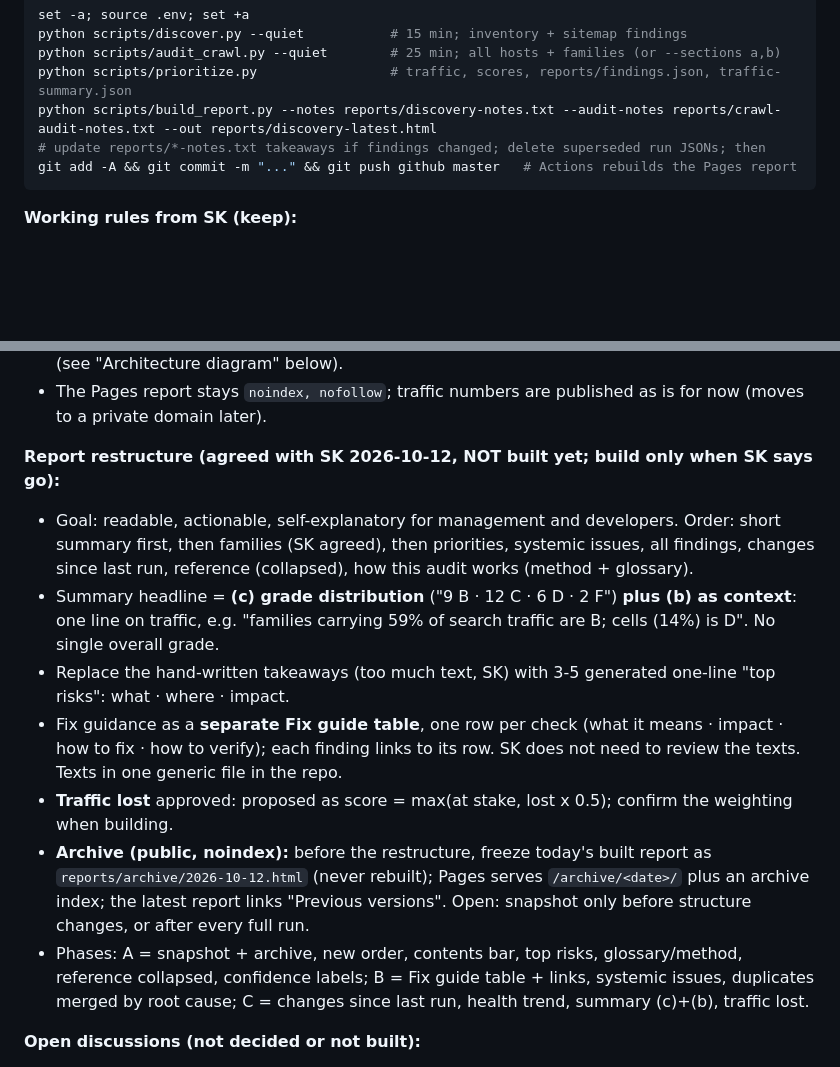
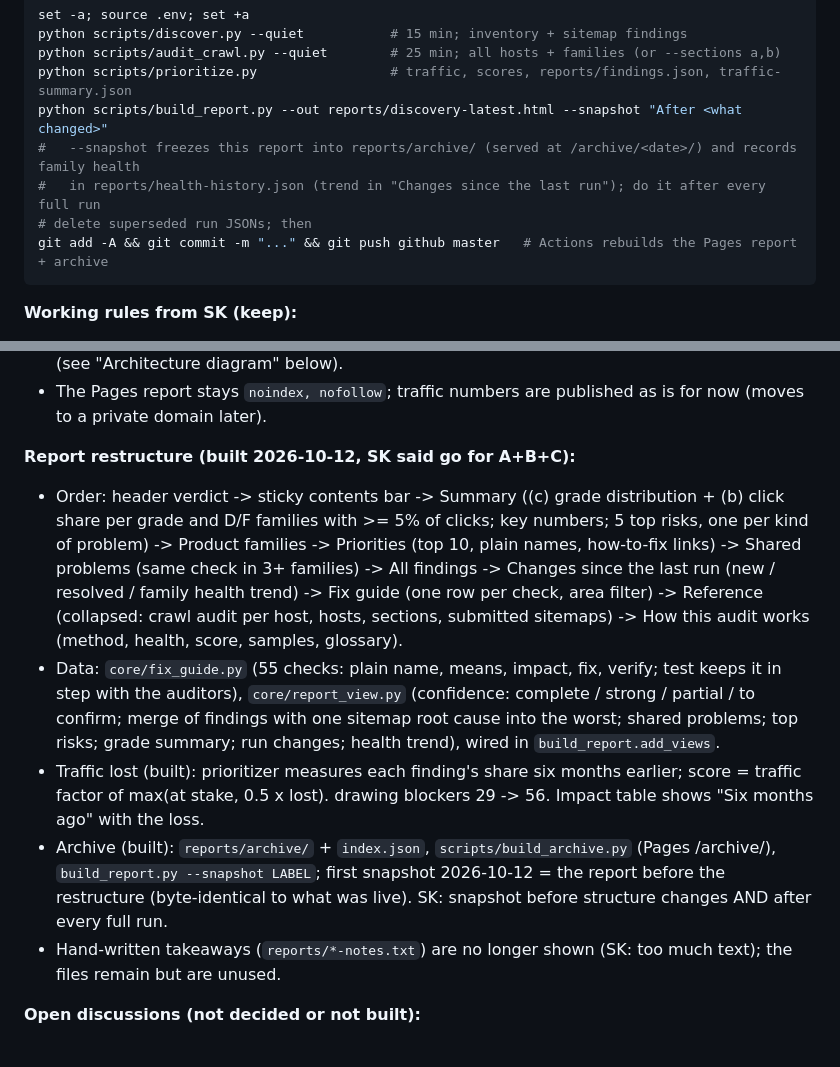
Before and after one commit to shoaibkhan-aspose/health-and-recovery, a Markdown page: CLAUDE.md, 2 parts joined by grey strips. GitHub-like rendering; blank space fills up the shorter version.

````diff
--- a/CLAUDE.md
+++ b/CLAUDE.md
@@ -25,9 +25,11 @@ set -a; source .env; set +a
 python scripts/discover.py --quiet           # 15 min; inventory + sitemap findings
 python scripts/audit_crawl.py --quiet        # 25 min; all hosts + families (or --sections a,b)
 python scripts/prioritize.py                 # traffic, scores, reports/findings.json, traffic-summary.json
-python scripts/build_report.py --notes reports/discovery-notes.txt --audit-notes reports/crawl-audit-notes.txt --out reports/discovery-latest.html
-# update reports/*-notes.txt takeaways if findings changed; delete superseded run JSONs; then
-git add -A && git commit -m "..." && git push github master   # Actions rebuilds the Pages report
+python scripts/build_report.py --out reports/discovery-latest.html --snapshot "After <what changed>"
+#   --snapshot freezes this report into reports/archive/ (served at /archive/<date>/) and records family health
+#   in reports/health-history.json (trend in "Changes since the last run"); do it after every full run
+# delete superseded run JSONs; then
+git add -A && git commit -m "..." && git push github master   # Actions rebuilds the Pages report + archive
 ```
 
 **Working rules from SK (keep):**
@@ -38,14 +40,12 @@ git add -A && git commit -m "..." && git push github master   # Actions rebuilds
 - Keep the architecture diagram in its current shape; update it when the architecture changes (see "Architecture diagram" below).
 - The Pages report stays `noindex, nofollow`; traffic numbers are published as is for now (moves to a private domain later).
 
-**Report restructure (agreed with SK 2026-10-12, NOT built yet; build only when SK says go):**
-- Goal: readable, actionable, self-explanatory for management and developers. Order: short summary first, then families (SK agreed), then priorities, systemic issues, all findings, changes since last run, reference (collapsed), how this audit works (method + glossary).
-- Summary headline = **(c) grade distribution** ("9 B · 12 C · 6 D · 2 F") **plus (b) as context**: one line on traffic, e.g. "families carrying 59% of search traffic are B; cells (14%) is D". No single overall grade.
-- Replace the hand-written takeaways (too much text, SK) with 3-5 generated one-line "top risks": what · where · impact.
-- Fix guidance as a **separate Fix guide table**, one row per check (what it means · impact · how to fix · how to verify); each finding links to its row. SK does not need to review the texts. Texts in one generic file in the repo.
-- **Traffic lost** approved: proposed as score = max(at stake, lost x 0.5); confirm the weighting when building.
-- **Archive (public, noindex):** before the restructure, freeze today's built report as `reports/archive/2026-10-12.html` (never rebuilt); Pages serves `/archive/<date>/` plus an archive index; the latest report links "Previous versions". Open: snapshot only before structure changes, or after every full run.
-- Phases: A = snapshot + archive, new order, contents bar, top risks, glossary/method, reference collapsed, confidence labels; B = Fix guide table + links, systemic issues, duplicates merged by root cause; C = changes since last run, health trend, summary (c)+(b), traffic lost.
+**Report restructure (built 2026-10-12, SK said go for A+B+C):**
+- Order: header verdict -> sticky contents bar -> Summary ((c) grade distribution + (b) click share per grade and D/F families with >= 5% of clicks; key numbers; 5 top risks, one per kind of problem) -> Product families -> Priorities (top 10, plain names, how-to-fix links) -> Shared problems (same check in 3+ families) -> All findings -> Changes since the last run (new / resolved / family health trend) -> Fix guide (one row per check, area filter) -> Reference (collapsed: crawl audit per host, hosts, sections, submitted sitemaps) -> How this audit works (method, health, score, samples, glossary).
+- Data: `core/fix_guide.py` (55 checks: plain name, means, impact, fix, verify; test keeps it in step with the auditors), `core/report_view.py` (confidence: complete / strong / partial / to confirm; merge of findings with one sitemap root cause into the worst; shared problems; top risks; grade summary; run changes; health trend), wired in `build_report.add_views`.
+- Traffic lost (built): prioritizer measures each finding's share six months earlier; score = traffic factor of max(at stake, 0.5 x lost). drawing blockers 29 -> 56. Impact table shows "Six months ago" with the loss.
+- Archive (built): `reports/archive/` + `index.json`, `scripts/build_archive.py` (Pages /archive/), `build_report.py --snapshot LABEL`; first snapshot 2026-10-12 = the report before the restructure (byte-identical to what was live). SK: snapshot before structure changes AND after every full run.
+- Hand-written takeaways (`reports/*-notes.txt`) are no longer shown (SK: too much text); the files remain but are unused.
 
 **Open discussions (not decided or not built):**
 - Grade scale: SK noticed grade and number are the same measure (letter = band of the health number). Recommended: keep both and print the scale once ("A 90+ · B 75-89 · C 60-74 · D 40-59 · F <40") under the families intro. Not built; ask SK.
````
Also changed, not shown: README.md (+2 -2 lines).
